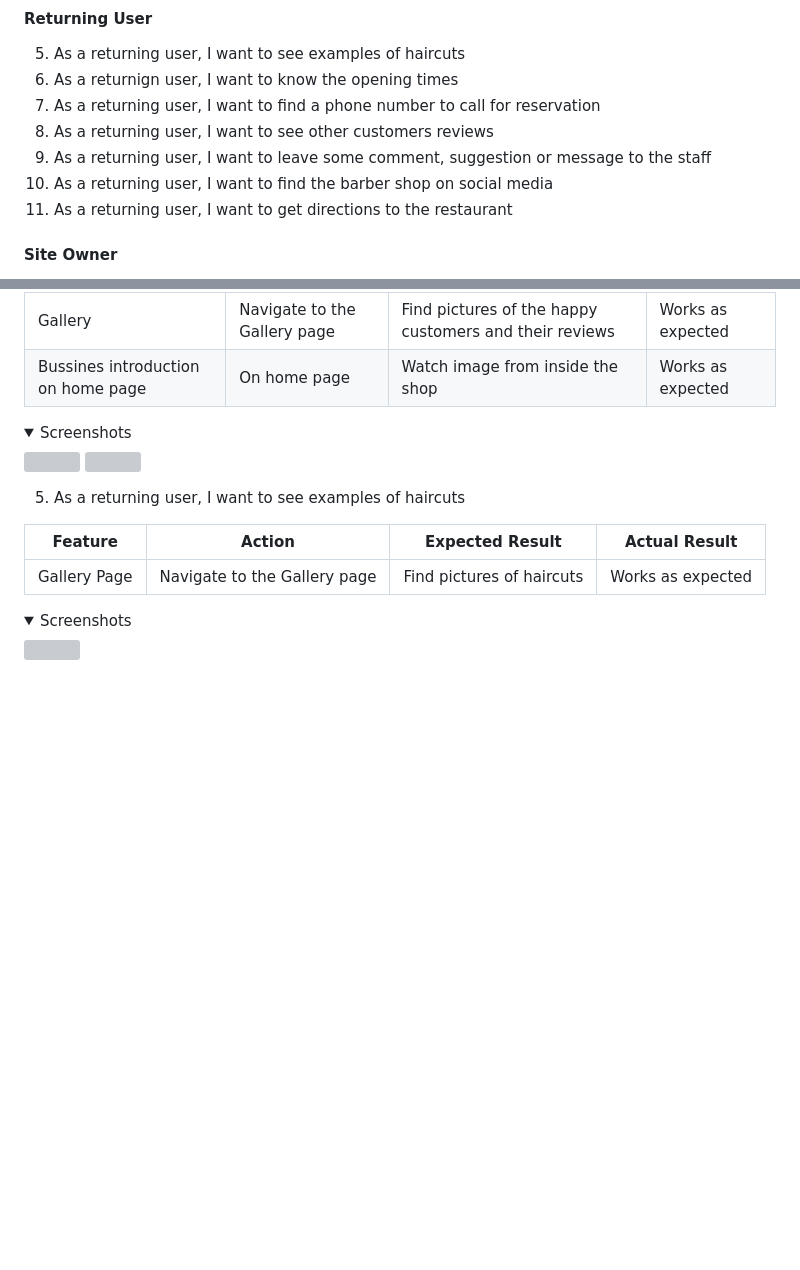
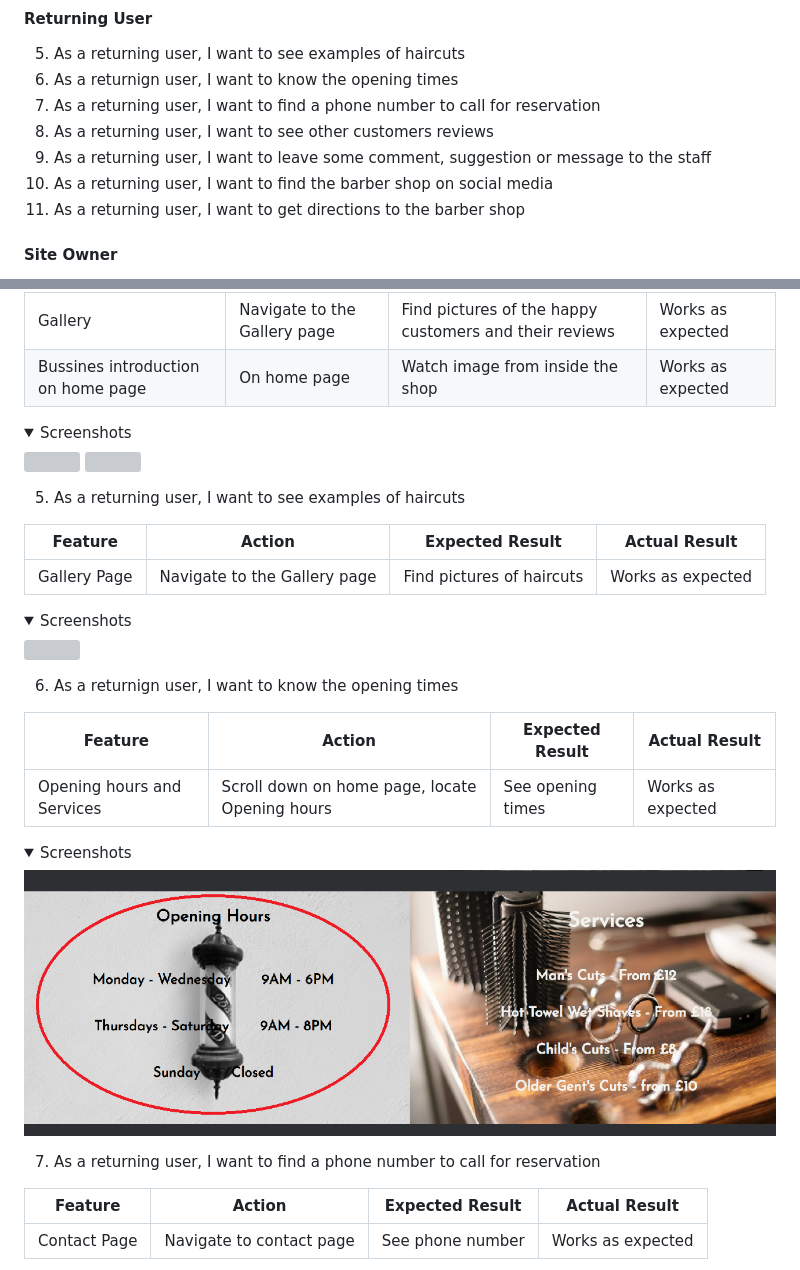
Before and after one commit to r-moruju/CI_PP1_TH, a Markdown page: README.md, 2 parts joined by grey strips. Drawn GitHub-style; pictures changed too: docs/user-story-testing/user-story-6.png (added); folded sections open; blank space fills up the shorter version; grey boxes are pictures that could not be loaded.

Commit message:
docs: testing user story 6

```diff
--- a/README.md
+++ b/README.md
@@ -82,7 +82,7 @@
 8. As a returning user, I want to see other customers reviews
 9. As a returning user, I want to leave some comment, suggestion or message to the staff
 10. As a returning user, I want to find the barber shop on social media
-11. As a returning user, I want to get directions to the restaurant
+11. As a returning user, I want to get directions to the barber shop
 
 #### Site Owner
 12. As the site owner, I want users to know what products we use
@@ -332,3 +332,20 @@ The website was tested on the following browsers:
 <details><summary>Screenshots</summary>
 <img src="docs/user-story-testing/user-story-5.png">
 </details>
+
+6. As a returnign user, I want to know the opening times
+
+| **Feature** | **Action** | **Expected Result** | **Actual Result** |
+|-------------|------------|---------------------|-------------------|
+| Opening hours and Services | Scroll down on home page, locate Opening hours | See opening times | Works as expected |
+
+<details><summary>Screenshots</summary>
+<img src="docs/user-story-testing/user-story-6.png">
+</details>
+
+7. As a returning user, I want to find a phone number to call for reservation
+
+| **Feature** | **Action** | **Expected Result** | **Actual Result** |
+|-------------|------------|---------------------|-------------------|
+| Contact Page | Navigate to contact page | See phone number | Works as expected |
+
```
Also changed, not shown: other parts of README.md (+3 -0 lines).
